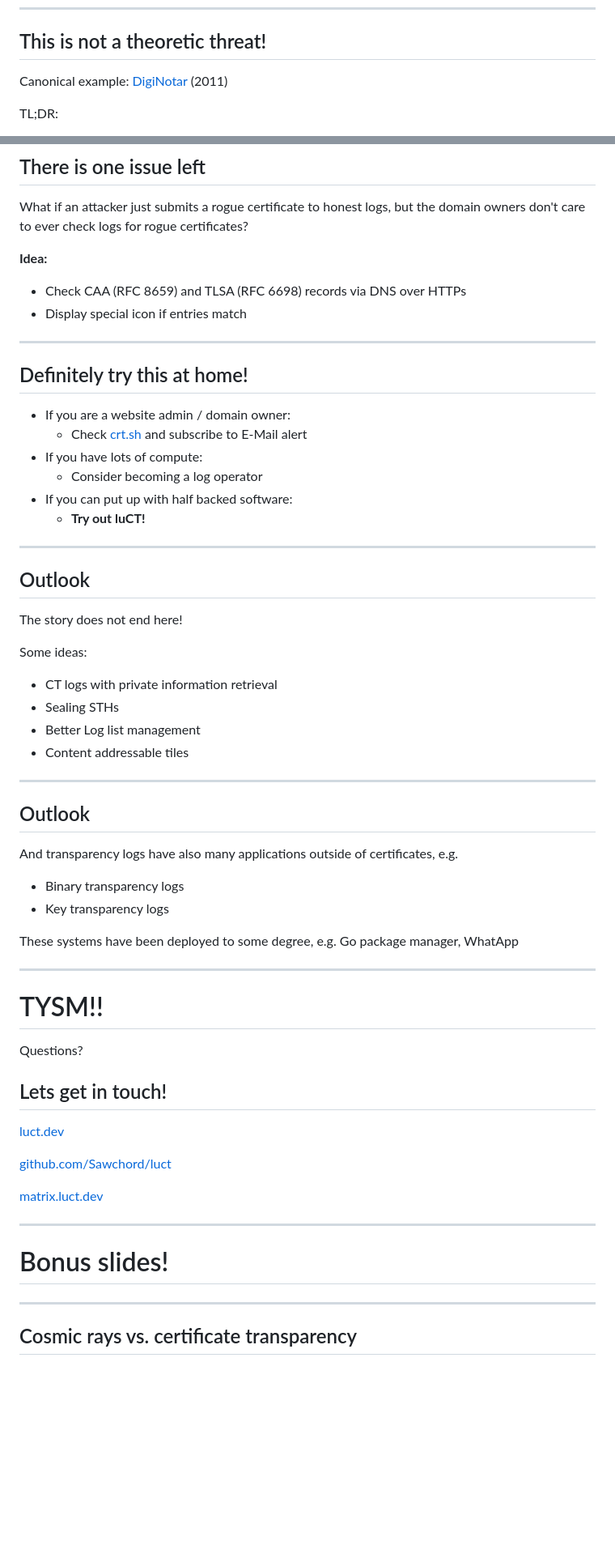
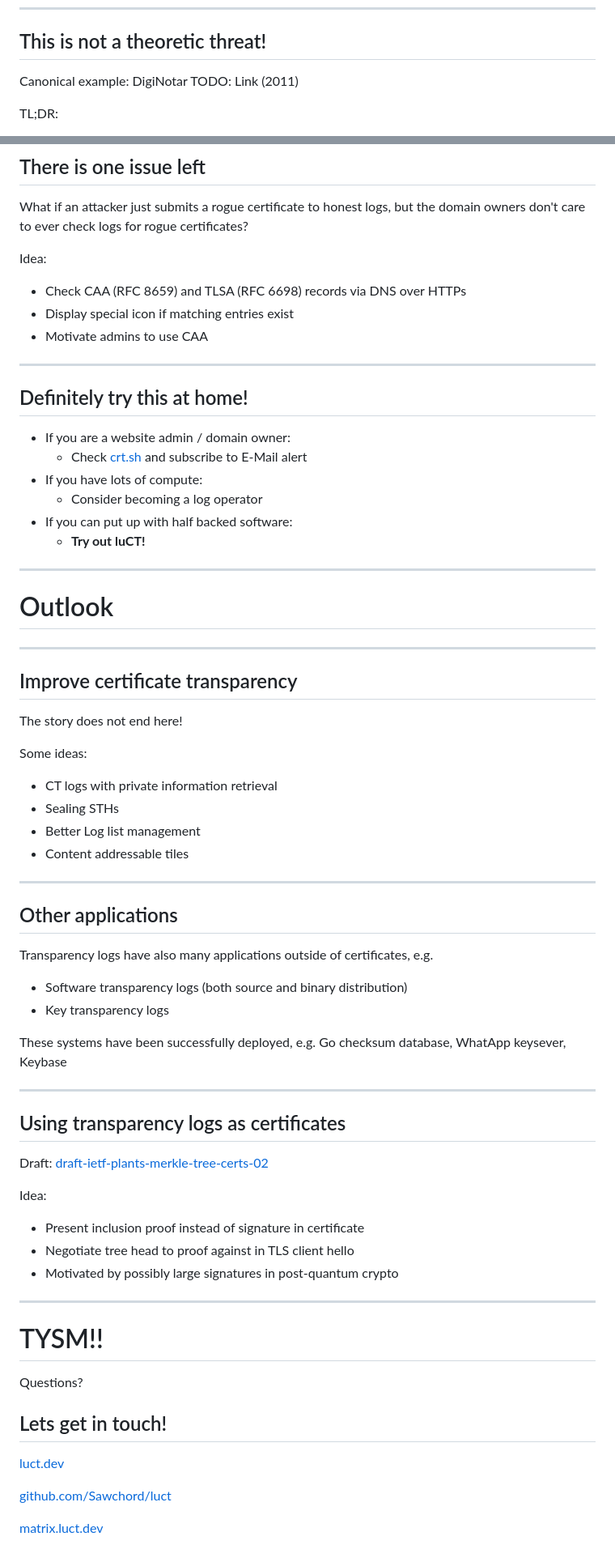
Before and after one commit to Sawchord/luct-prez, a Markdown page: prez.md, 2 parts joined by grey strips. Shown at 81% size. GitHub-like rendering; blank space fills up the shorter version.

Commit message:
Update slides

```diff
--- a/prez.md
+++ b/prez.md
@@ -69,7 +70,7 @@ Any of those could potentially maliciously issue a certificate which could be us
 
 ## This is not a theoretic threat!
 
-Canonical example: [DigiNotar]() (2011)
+Canonical example: DigiNotar TODO: Link (2011)
 
 TL;DR:
 - They got infiltrated
@@ -419,10 +439,11 @@ CA + CT + luCT + Gossip | 1 CA + 2 CT + checkpointer | Full eclipse?
 
 What if an attacker just submits a rogue certificate to honest logs, but the domain owners don't care to ever check logs for rogue certificates?
 
-**Idea:**
+Idea:
 
 - Check CAA (RFC 8659) and TLSA (RFC 6698) records via DNS over HTTPs
-- Display special icon if entries match
+- Display special icon if matching entries exist
+- Motivate admins to use CAA
 
 ---
 
@@ -437,10 +458,13 @@ What if an attacker just submits a rogue certificate to honest logs, but the dom
 
 
 ---
-
-## Outlook
 <!-- header: Outlook -->
 
+# Outlook
+
+---
+
+## Improve certificate transparency
 The story does not end here!
 
 Some ideas:
@@ -451,13 +475,24 @@ Some ideas:
 - Content addressable tiles
 ---
 
-## Outlook
+## Other applications
 
-And transparency logs have also many applications outside of certificates, e.g.
-- Binary transparency logs
+Transparency logs have also many applications outside of certificates, e.g.
+- Software transparency logs (both source and binary distribution)
 - Key transparency logs
 
-These systems have been deployed to some degree, e.g. Go package manager, WhatApp
+These systems have been successfully deployed, e.g. Go checksum database, WhatApp keysever, Keybase
+
+---
+
+## Using transparency logs as certificates
+
+Draft: [draft-ietf-plants-merkle-tree-certs-02](https://datatracker.ietf.org/doc/draft-ietf-plants-merkle-tree-certs/02/)
+
+Idea:
+- Present inclusion proof instead of signature in certificate
+- Negotiate tree head to proof against in TLS client hello
+- Motivated by possibly large signatures in post-quantum crypto
 
 ---
 
@@ -483,11 +518,3 @@ Questions?
 
 </div>
 </div>
-
----
-
-# Bonus slides!
-
----
-
-## Cosmic rays vs. certificate transparency
```
Also changed, not shown: other parts of prez.md (+39 -19 lines).
